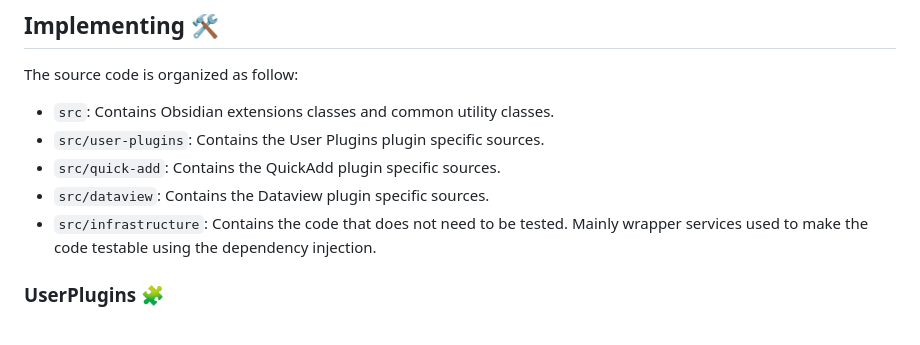
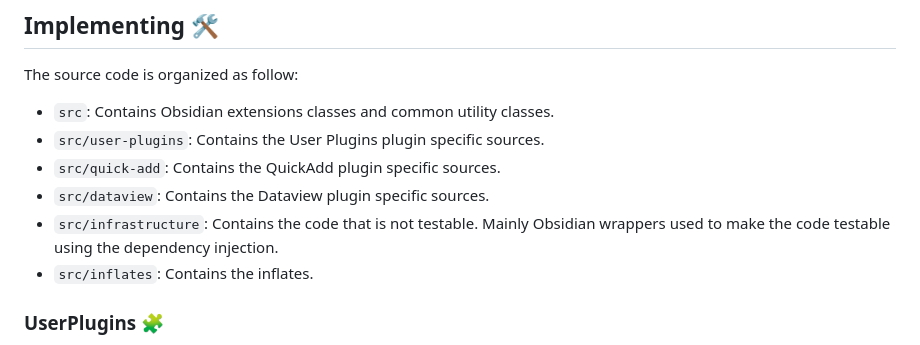
Before and after one commit to petitpandarouge/ObsidianScripts, a Markdown page: README.md, the part around the change printed below. GitHub-like rendering.

```diff
--- a/README.md
+++ b/README.md
@@ -46,7 +64,8 @@ The source code is organized as follow:
 - `src/user-plugins`: Contains the User Plugins plugin specific sources.
 - `src/quick-add`: Contains the QuickAdd plugin specific sources.
 - `src/dataview`: Contains the Dataview plugin specific sources.
-- `src/infrastructure`: Contains the code that does not need to be tested. Mainly wrapper services used to make the code testable using the dependency injection.
+- `src/infrastructure`: Contains the code that is not testable. Mainly Obsidian wrappers used to make the code testable using the dependency injection.
+- `src/inflates`: Contains the inflates.
 
 ### UserPlugins 🧩
 
```
Also changed, not shown: other parts of README.md (+47 -1 lines).
